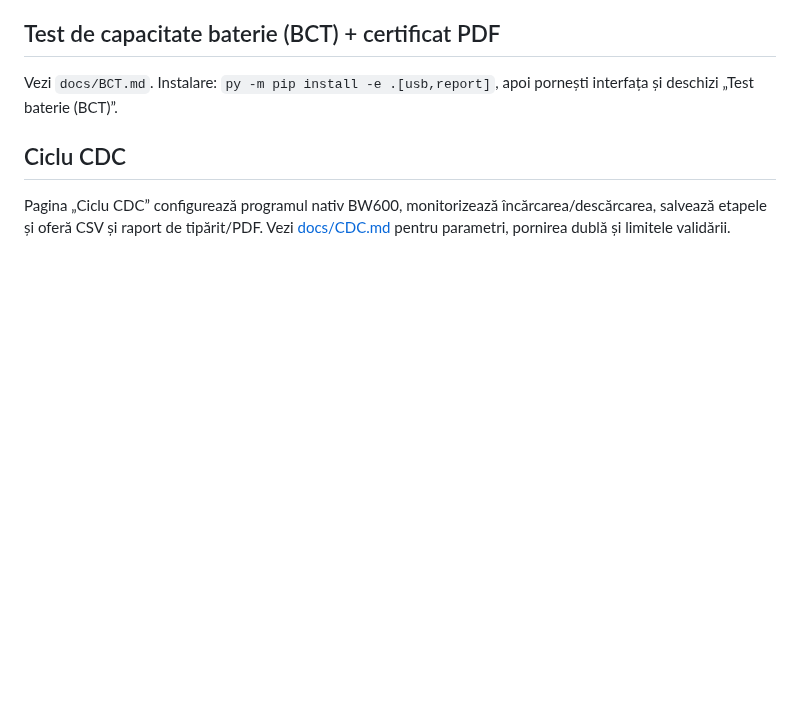
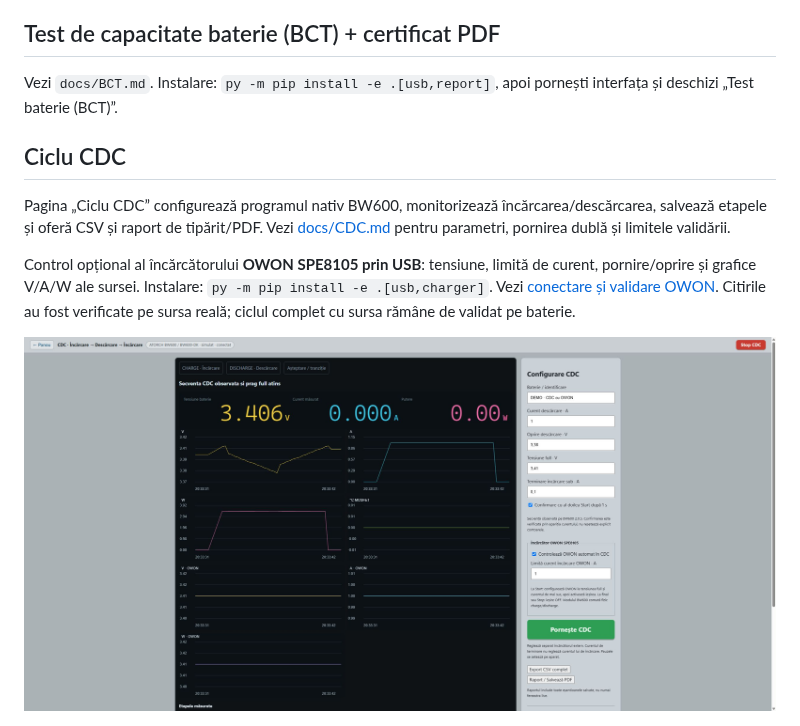
Before and after one commit to Battrix/Atorch_BW600, a Markdown page: README.md, the part around the change. Drawn GitHub-style; pictures changed too: docs/images/cdc-owon.jpg (added); blank space fills up the shorter version.

Commit message:
Integrate OWON SPE8105 USB charger control into CDC

```diff
--- a/README.md
+++ b/README.md
@@ -56,6 +56,10 @@ Vezi `docs/BCT.md`. Instalare: `py -m pip install -e .[usb,report]`, apoi porne
 
 Pagina „Ciclu CDC” configurează programul nativ BW600, monitorizează încărcarea/descărcarea, salvează etapele și oferă CSV și raport de tipărit/PDF. Vezi [docs/CDC.md](docs/CDC.md) pentru parametri, pornirea dublă și limitele validării.
 
+Control opțional al încărcătorului **OWON SPE8105 prin USB**: tensiune, limită de curent, pornire/oprire și grafice V/A/W ale sursei. Instalare: `py -m pip install -e .[usb,charger]`. Vezi [conectare și validare OWON](docs/OWON-SPE8105.md). Citirile au fost verificate pe sursa reală; ciclul complet cu sursa rămâne de validat pe baterie.
+
+![CDC cu OWON — ciclu demonstrativ în simulator](docs/images/cdc-owon.jpg)
+
 ![Ciclu CDC complet în simulator](docs/images/cdc.jpg)
 
 Captură demonstrativă din simulator; integrarea paginii nu a pornit aparatul real.
```
Also changed, not shown: docs/OWON-SPE8105.md (added, +36 -0 lines), 12 other files.
